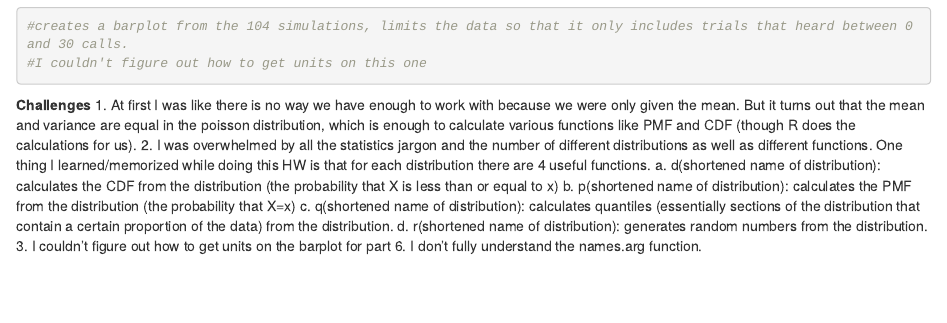
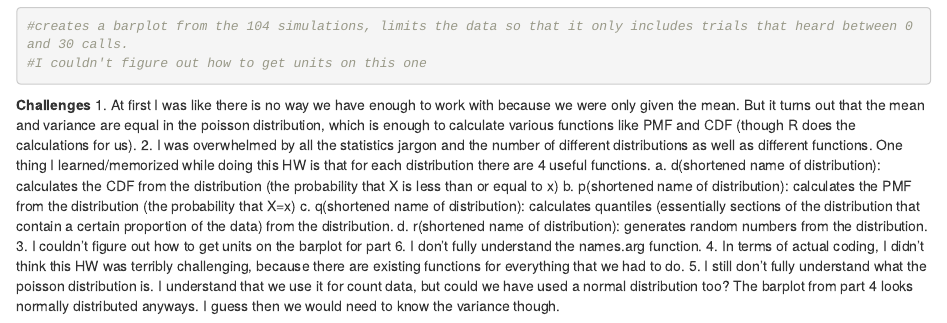
Before and after one commit to matteofinnerty/BI588-Homework2-mfinn13, an R Markdown document (mfinn13_OriginalHomeworkCode_02.Rmd): the page in a window 1100 px wide, from 3020 px down. Rendered offline with R 4.5, knitr and Pandoc, with nearby package versions; code that draws random numbers runs with fixed seeds of ours.

Commit message:
Final Push

```diff
--- a/mfinn13_OriginalHomeworkCode_02.Rmd
+++ b/mfinn13_OriginalHomeworkCode_02.Rmd
@@ -99,3 +99,5 @@ barplot(simulation104, xlim = c(0,30), xlab = "Number of Calls", ylab = "Frequen
   c. q(shortened name of distribution): calculates quantiles (essentially sections of the distribution that contain a certain proportion of the data) from the distribution.
   d. r(shortened name of distribution): generates random numbers from the distribution.
 3. I couldn't figure out how to get units on the barplot for part 6. I don't fully understand the names.arg function.
+4. In terms of actual coding, I didn't think this HW was terribly challenging, because there are existing functions for everything that we had to do.
+5. I still don't fully understand what the poisson distribution is. I understand that we use it for count data, but could we have used a normal distribution too? The barplot from part 4 looks normally distributed anyways. I guess then we would need to know the variance though.
```
Also changed, not shown: mfinn13_OriginalHomeworkCode_02.html (added).
